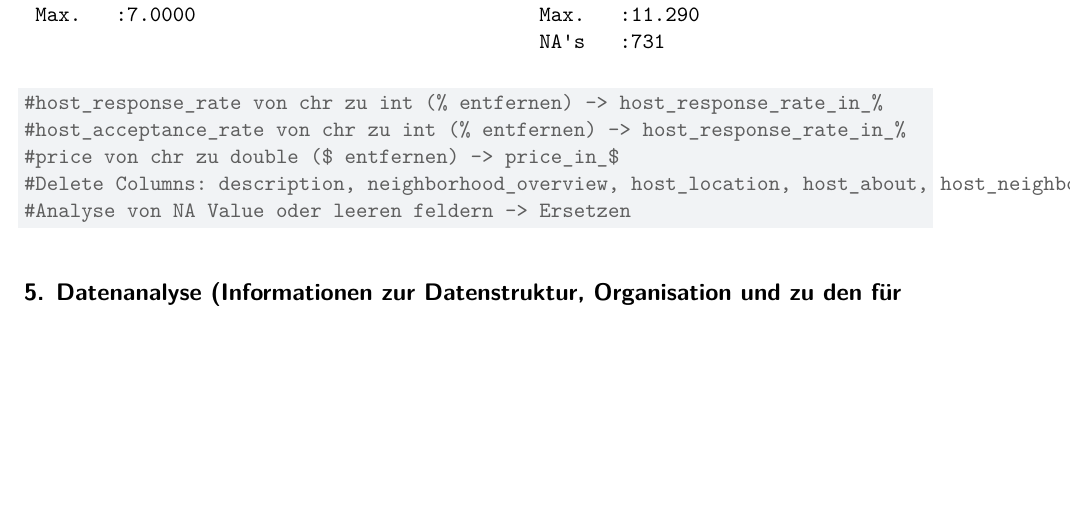
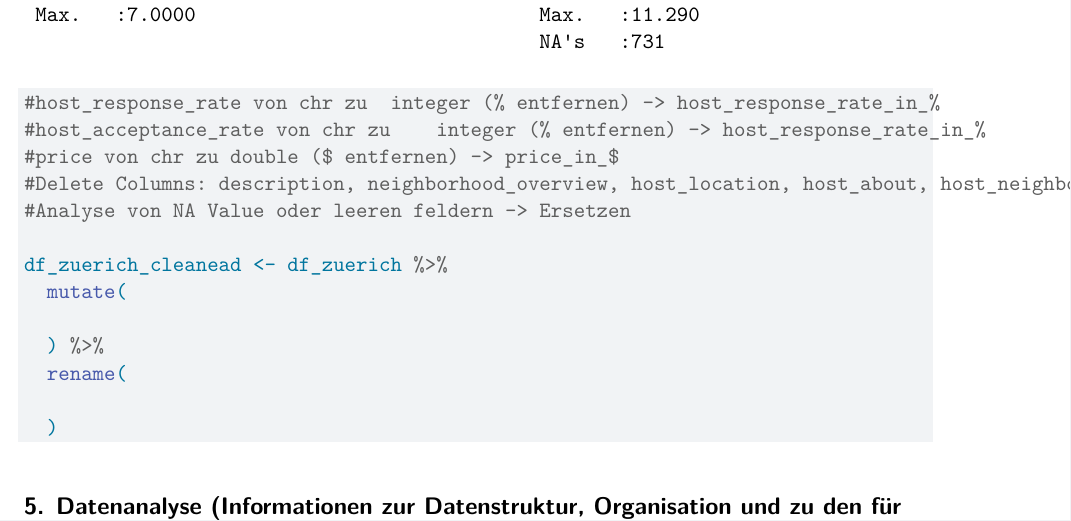
Before and after one commit to jovanpajic/BIDS_FS24, a Quarto document (main.qmd): part of page 6 of 6 before the commit and part of page 6 of 7 after it, cut so that both start at the same text, the shorter picture padded with empty space. Rendered offline with R 4.5, knitr and Pandoc in place of Quarto, then LaTeX, with nearby package versions; drawn as R Markdown's standard PDF in place of the format the file asks for; common packages that the code uses without loading them are loaded.

Commit message:
Vorlage für pipeline der Datenbereinigung

````diff
--- a/main.qmd
+++ b/main.qmd
@@ -54,13 +54,20 @@ head(df_zuerich)
 summary(df_zuerich)
 ```
 
-```{r}
-#host_response_rate von chr zu int (% entfernen) -> host_response_rate_in_%
-#host_acceptance_rate von chr zu int (% entfernen) -> host_response_rate_in_%
+```{r data cleaning}
+#host_response_rate von chr zu 	integer (% entfernen) -> host_response_rate_in_%
+#host_acceptance_rate von chr zu 	integer (% entfernen) -> host_response_rate_in_%
 #price von chr zu double ($ entfernen) -> price_in_$
 #Delete Columns: description, neighborhood_overview, host_location, host_about, host_neighbourhood, host_verifications, neighbourhood, neighbourhood_cleansed, bathrooms, bedrooms, amenities
 #Analyse von NA Value oder leeren feldern -> Ersetzen
 
+df_zuerich_cleanead <- df_zuerich %>%
+  mutate(
+
+  ) %>%
+  rename(
+
+  )
 
 ```
 
````
